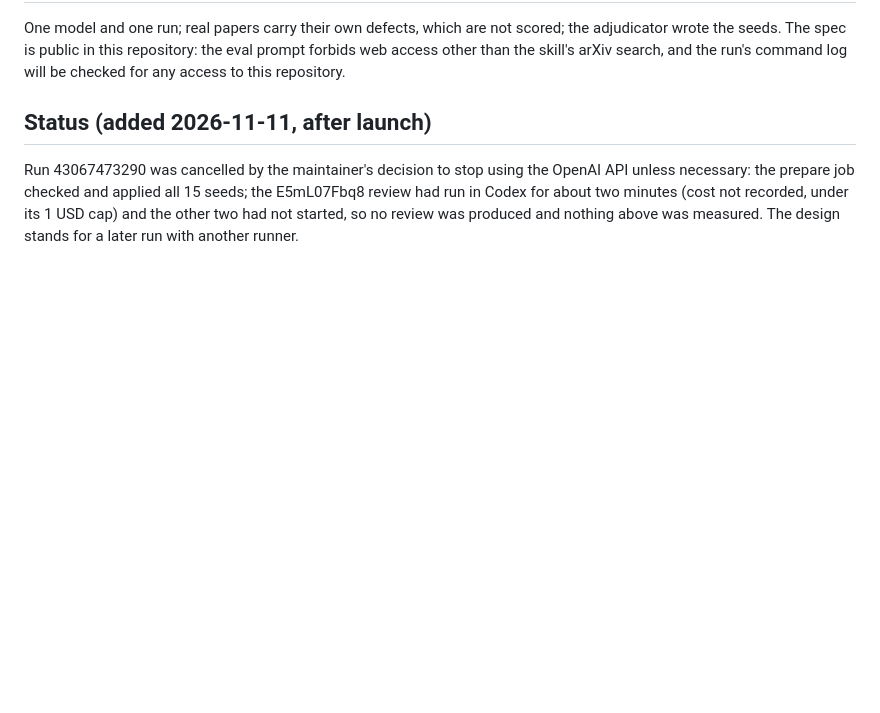
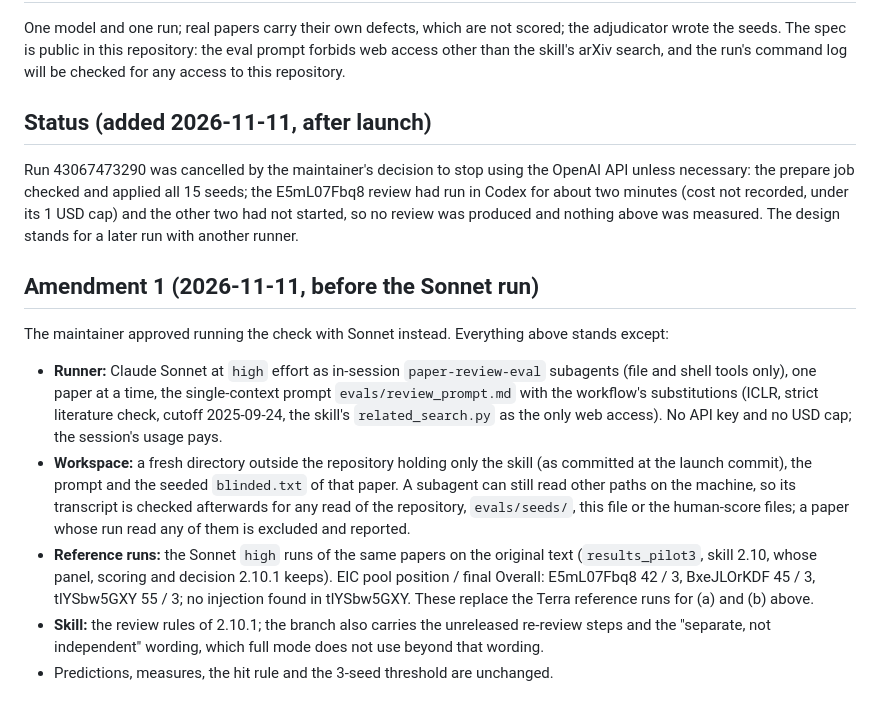
Before and after one commit to Shyandram/academic-paper-reviewer.skill, a Markdown page: evals/PREREG_seeded_v1.md, the part around the change. GitHub-like rendering; blank space fills up the shorter version.

Commit message:
Seeded-defect check: amend the pre-registration for a Sonnet run
The maintainer approved Sonnet in place of the cancelled Terra run. The
amendment, written before the run, names the runner (in-session subagent,
high effort, single-context prompt), the isolated workspace and the
transcript check, and the Sonnet reference runs (results_pilot3). The
predictions, measures and hit rule are unchanged.

Co-Authored-By: Claude Opus 5.5 <noreply@anthropic.com>
Claude-Session: https://claude.ai/code/session_01HwChcbozL9hXJ7zX6Vr6pN

```diff
--- a/evals/PREREG_seeded_v1.md
+++ b/evals/PREREG_seeded_v1.md
@@ -95,3 +95,24 @@ Run 43067473290 was cancelled by the maintainer's decision to stop using the Ope
 unless necessary: the prepare job checked and applied all 15 seeds; the E5mL07Fbq8 review had
 run in Codex for about two minutes (cost not recorded, under its 1 USD cap) and the other two had
 not started, so no review was produced and nothing above was measured. The design stands for a later run with another runner.
+
+## Amendment 1 (2026-11-11, before the Sonnet run)
+
+The maintainer approved running the check with Sonnet instead. Everything above stands except:
+
+- **Runner:** Claude Sonnet at `high` effort as in-session `paper-review-eval` subagents (file and
+  shell tools only), one paper at a time, the single-context prompt `evals/review_prompt.md` with
+  the workflow's substitutions (ICLR, strict literature check, cutoff 2025-09-24, the skill's
+  `related_search.py` as the only web access). No API key and no USD cap; the session's usage pays.
+- **Workspace:** a fresh directory outside the repository holding only the skill (as committed at
+  the launch commit), the prompt and the seeded `blinded.txt` of that paper. A subagent can still
+  read other paths on the machine, so its transcript is checked afterwards for any read of the
+  repository, `evals/seeds/`, this file or the human-score files; a paper whose run read any of them
+  is excluded and reported.
+- **Reference runs:** the Sonnet `high` runs of the same papers on the original text
+  (`results_pilot3`, skill 2.10, whose panel, scoring and decision 2.10.1 keeps). EIC pool position
+  / final Overall: E5mL07Fbq8 42 / 3, BxeJLOrKDF 45 / 3, tlYSbw5GXY 55 / 3; no injection found in
+  tlYSbw5GXY. These replace the Terra reference runs for (a) and (b) above.
+- **Skill:** the review rules of 2.10.1; the branch also carries the unreleased re-review steps and
+  the "separate, not independent" wording, which full mode does not use beyond that wording.
+- Predictions, measures, the hit rule and the 3-seed threshold are unchanged.
```
